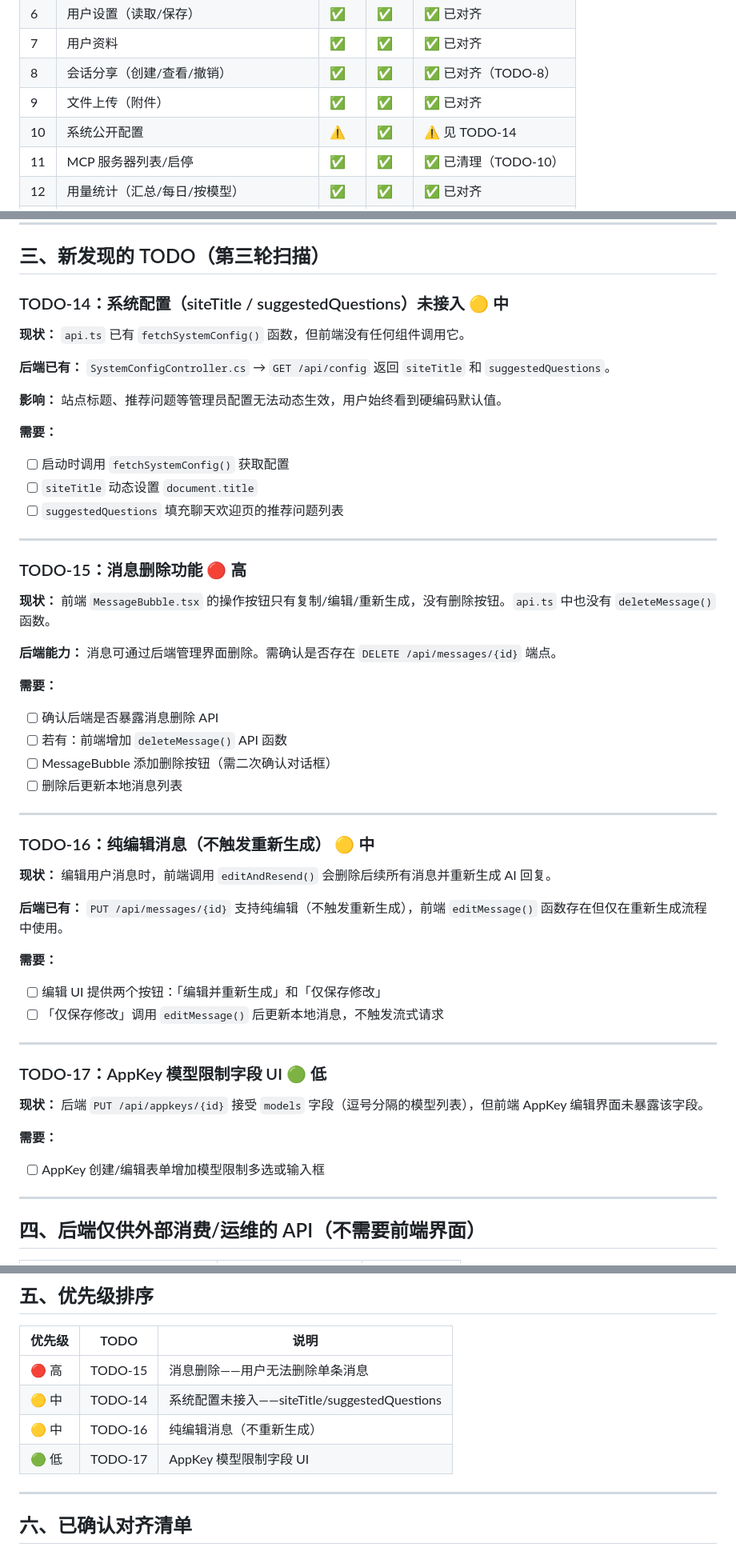
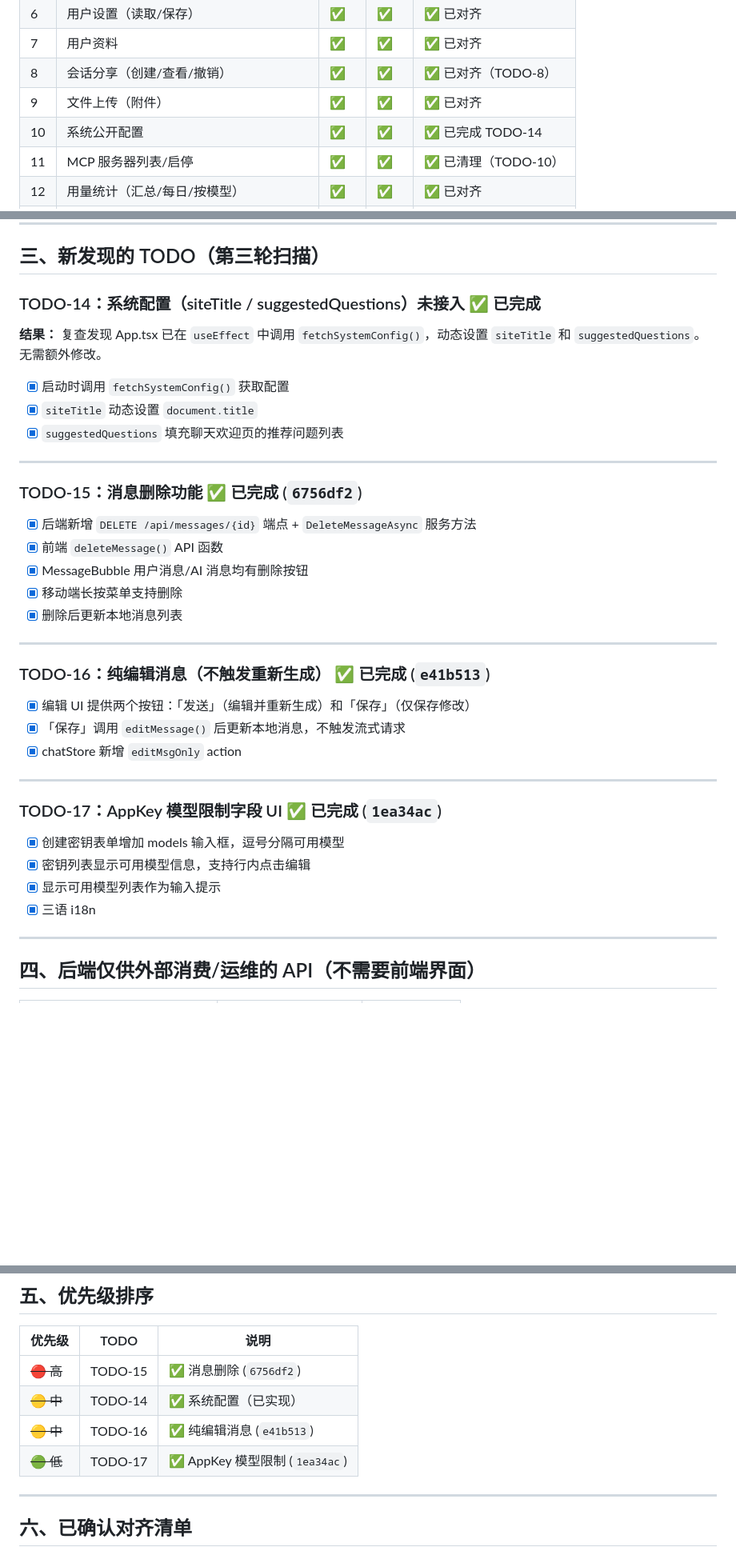
Before and after one commit to NewLifeX/NewLife.AI, a Markdown page: Doc/前后端功能差异TODO.md, 3 parts joined by grey strips. Shown at 80% size. Rendered like a GitHub page; blank space fills up the shorter version.

Commit message:
docs: 标记 TODO-14~17 全部完成

```diff
--- a/Doc/前后端功能差异TODO.md
+++ b/Doc/前后端功能差异TODO.md
@@ -18,7 +18,7 @@
 | 7 | 用户资料 | ✅ | ✅ | ✅ 已对齐 |
 | 8 | 会话分享（创建/查看/撤销） | ✅ | ✅ | ✅ 已对齐（TODO-8） |
 | 9 | 文件上传（附件） | ✅ | ✅ | ✅ 已对齐 |
-| 10 | 系统公开配置 | ⚠️ | ✅ | ⚠️ 见 TODO-14 |
+| 10 | 系统公开配置 | ✅ | ✅ | ✅ 已完成 TODO-14 |
 | 11 | MCP 服务器列表/启停 | ✅ | ✅ | ✅ 已清理（TODO-10） |
 | 12 | 用量统计（汇总/每日/按模型） | ✅ | ✅ | ✅ 已对齐 |
 | 13 | 数据导出/清除 | ✅ | ✅ | ✅ 已对齐 |
@@ -61,53 +61,40 @@
 
 ## 三、新发现的 TODO（第三轮扫描）
 
-### TODO-14：系统配置（siteTitle / suggestedQuestions）未接入 🟡 中
+### TODO-14：系统配置（siteTitle / suggestedQuestions）未接入 ✅ 已完成
 
-**现状：** `api.ts` 已有 `fetchSystemConfig()` 函数，但前端没有任何组件调用它。
+**结果：** 复查发现 App.tsx 已在 `useEffect` 中调用 `fetchSystemConfig()`，动态设置 `siteTitle` 和 `suggestedQuestions`。无需额外修改。
 
-**后端已有：** `SystemConfigController.cs` → `GET /api/config` 返回 `siteTitle` 和 `suggestedQuestions`。
-
-**影响：** 站点标题、推荐问题等管理员配置无法动态生效，用户始终看到硬编码默认值。
-
-**需要：**
-- [ ] 启动时调用 `fetchSystemConfig()` 获取配置
-- [ ] `siteTitle` 动态设置 `document.title`
-- [ ] `suggestedQuestions` 填充聊天欢迎页的推荐问题列表
+- [x] 启动时调用 `fetchSystemConfig()` 获取配置
+- [x] `siteTitle` 动态设置 `document.title`
+- [x] `suggestedQuestions` 填充聊天欢迎页的推荐问题列表
 
 ---
 
-### TODO-15：消息删除功能 🔴 高
+### TODO-15：消息删除功能 ✅ 已完成 (`6756df2`)
 
-**现状：** 前端 `MessageBubble.tsx` 的操作按钮只有复制/编辑/重新生成，没有删除按钮。`api.ts` 中也没有 `deleteMessage()` 函数。
-
-**后端能力：** 消息可通过后端管理界面删除。需确认是否存在 `DELETE /api/messages/{id}` 端点。
-
-**需要：**
-- [ ] 确认后端是否暴露消息删除 API
-- [ ] 若有：前端增加 `deleteMessage()` API 函数
-- [ ] MessageBubble 添加删除按钮（需二次确认对话框）
-- [ ] 删除后更新本地消息列表
+- [x] 后端新增 `DELETE /api/messages/{id}` 端点 + `DeleteMessageAsync` 服务方法
+- [x] 前端 `deleteMessage()` API 函数
+- [x] MessageBubble 用户消息/AI 消息均有删除按钮
+- [x] 移动端长按菜单支持删除
+- [x] 删除后更新本地消息列表
 
 ---
 
-### TODO-16：纯编辑消息（不触发重新生成） 🟡 中
+### TODO-16：纯编辑消息（不触发重新生成） ✅ 已完成 (`e41b513`)
 
-**现状：** 编辑用户消息时，前端调用 `editAndResend()` 会删除后续所有消息并重新生成 AI 回复。
-
-**后端已有：** `PUT /api/messages/{id}` 支持纯编辑（不触发重新生成），前端 `editMessage()` 函数存在但仅在重新生成流程中使用。
-
-**需要：**
-- [ ] 编辑 UI 提供两个按钮：「编辑并重新生成」和「仅保存修改」
-- [ ] 「仅保存修改」调用 `editMessage()` 后更新本地消息，不触发流式请求
+- [x] 编辑 UI 提供两个按钮：「发送」（编辑并重新生成）和「保存」（仅保存修改）
+- [x] 「保存」调用 `editMessage()` 后更新本地消息，不触发流式请求
+- [x] chatStore 新增 `editMsgOnly` action
 
 ---
 
-### TODO-17：AppKey 模型限制字段 UI 🟢 低
+### TODO-17：AppKey 模型限制字段 UI ✅ 已完成 (`1ea34ac`)
 
-**现状：** 后端 `PUT /api/appkeys/{id}` 接受 `models` 字段（逗号分隔的模型列表），但前端 AppKey 编辑界面未暴露该字段。
-
-**需要：**
-- [ ] AppKey 创建/编辑表单增加模型限制多选或输入框
+- [x] 创建密钥表单增加 models 输入框，逗号分隔可用模型
+- [x] 密钥列表显示可用模型信息，支持行内点击编辑
+- [x] 显示可用模型列表作为输入提示
+- [x] 三语 i18n
 
 ---
 
@@ -136,10 +123,10 @@
 
 | 优先级 | TODO | 说明 |
 |--------|------|------|
-| 🔴 高 | TODO-15 | 消息删除——用户无法删除单条消息 |
-| 🟡 中 | TODO-14 | 系统配置未接入——siteTitle/suggestedQuestions |
-| 🟡 中 | TODO-16 | 纯编辑消息（不重新生成） |
-| 🟢 低 | TODO-17 | AppKey 模型限制字段 UI |
+| ~~🔴 高~~ | TODO-15 | ✅ 消息删除 (`6756df2`) |
+| ~~🟡 中~~ | TODO-14 | ✅ 系统配置（已实现） |
+| ~~🟡 中~~ | TODO-16 | ✅ 纯编辑消息 (`e41b513`) |
+| ~~🟢 低~~ | TODO-17 | ✅ AppKey 模型限制 (`1ea34ac`) |
 
 ---
 
```
Also changed, not shown: other parts of Doc/前后端功能差异TODO.md (+1 -1 lines).
